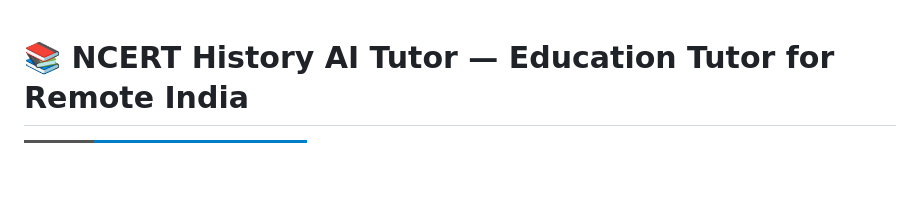
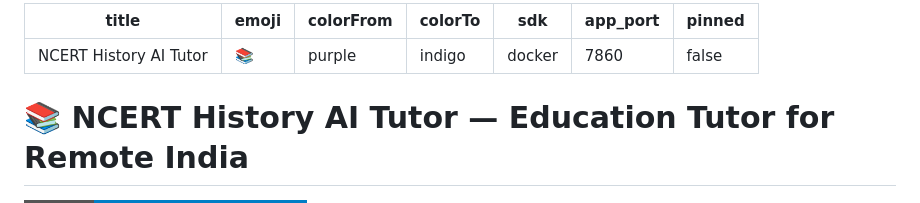
Before and after one commit to anshika1179/scaledown-GenCoder, a Markdown page: README.md, the part around the change. GitHub-like rendering; badges without logos; blank space fills up the shorter version.

Commit message:
fix: restore missing HuggingFace Spaces metadata in README
The YAML frontmatter was accidentally stripped during a multi-replace,
which caused the Hugging Face Space to fail with 'Configuration Error'.
Added it back to the very top so HF knows to use the Docker sdk.

```diff
--- a/README.md
+++ b/README.md
@@ -1,3 +1,13 @@
+---
+title: NCERT History AI Tutor
+emoji: 📚
+colorFrom: purple
+colorTo: indigo
+sdk: docker
+app_port: 7860
+pinned: false
+---
+
 # 📚 NCERT History AI Tutor — Education Tutor for Remote India
 [![Space](https://img.shields.io/badge/Status-Deployed_on_Hugging_Face-blue?style=for-the-badge&logo=huggingface)](https://anshika1179-scaledown-gencoder.hf.space)
 
```
